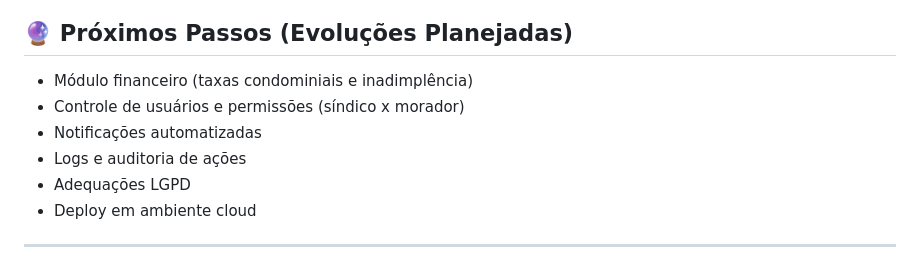
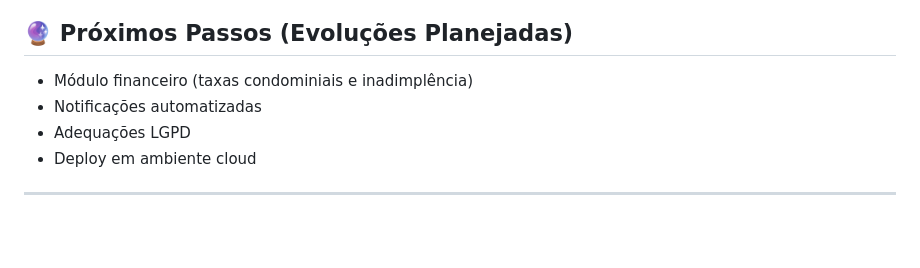
Before and after one commit to Isaque-Ayupe/Condomanger, a Markdown page: README.md, the part around the change. Drawn GitHub-style; blank space fills up the shorter version.

Commit message:
Update README to remove planned features
Removed planned features from the README.

```diff
--- a/README.md
+++ b/README.md
@@ -131,9 +131,7 @@ CDMG-main/
 ## 🔮 Próximos Passos (Evoluções Planejadas)
 
 * Módulo financeiro (taxas condominiais e inadimplência)
-* Controle de usuários e permissões (síndico x morador)
 * Notificações automatizadas
-* Logs e auditoria de ações
 * Adequações LGPD
 * Deploy em ambiente cloud
 
```
